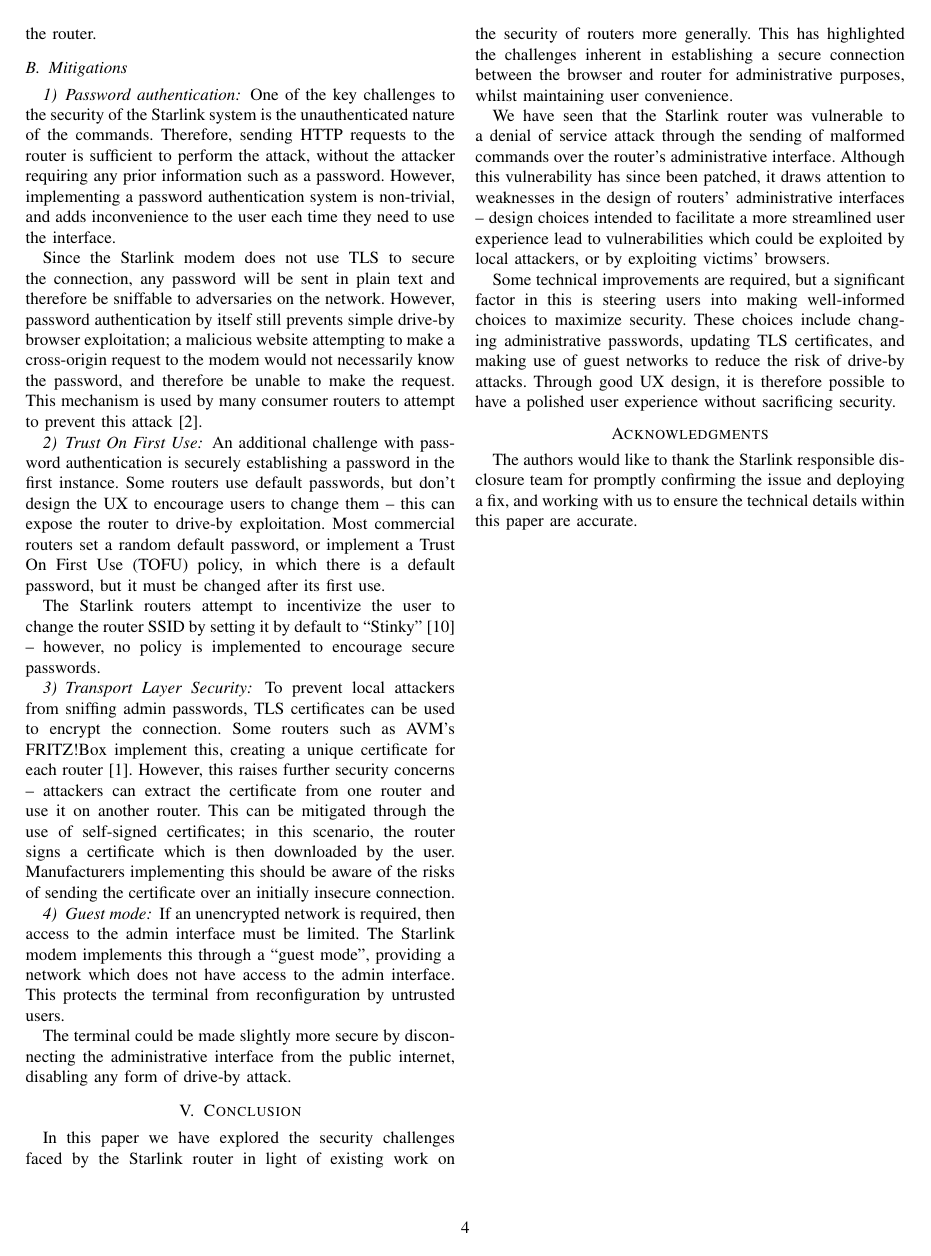
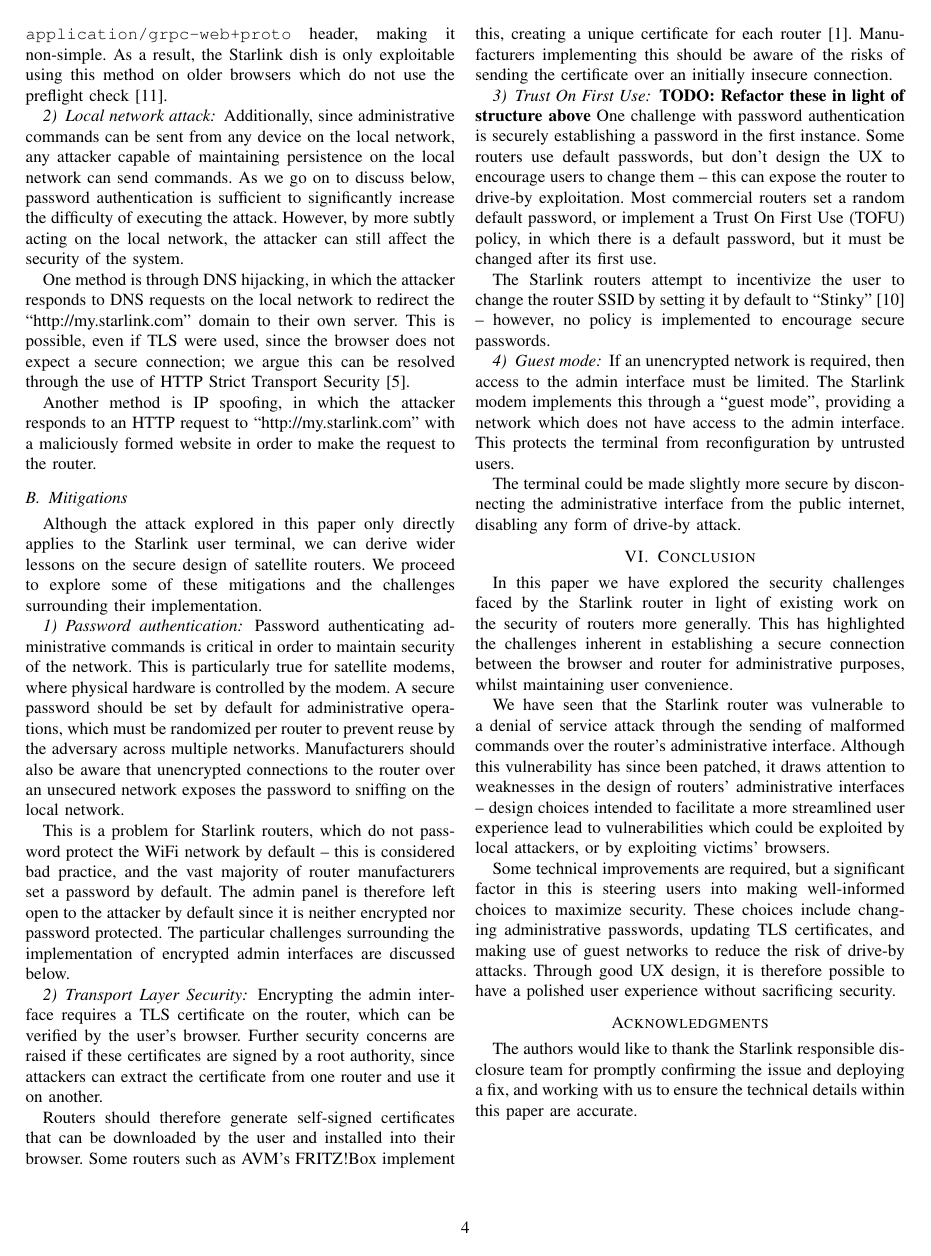
Before and after one commit to ssloxford/dishing-out-dos, a LaTeX paper (main.tex, which reads discussion.tex): page 4 of 5. Compiled offline with pdfLaTeX.

Commit message:
Further refactoring, add threat model

```diff
--- a/discussion.tex
+++ b/discussion.tex
@@ -38,31 +38,37 @@
 
 \subsection{Mitigations}
 
+Although the attack explored in this paper only directly applies to the Starlink user terminal, we can derive wider lessons on the secure design of satellite routers.
+We proceed to explore some of these mitigations and the challenges surrounding their implementation.
+
 \subsubsection{Password authentication}\label{sec:password_authentication}
 
-One of the key challenges to the security of the Starlink system is the unauthenticated nature of the commands.
-Therefore, sending HTTP requests to the router is sufficient to perform the attack, without the attacker requiring any prior information such as a password.
-However, implementing a password authentication system is non-trivial, and adds inconvenience to the user each time they need to use the interface.
+Password authenticating administrative commands is critical in order to maintain security of the network.
+This is particularly true for satellite modems, where physical hardware is controlled by the modem.
+A secure password should be set by default for administrative operations, which must be randomized per router to prevent reuse by the adversary across multiple networks.
+Manufacturers should also be aware that unencrypted connections to the router over an unsecured network exposes the password to sniffing on the local network.
 
-Since the Starlink modem does not use TLS to secure the connection, any password will be sent in plain text and therefore be sniffable to adversaries on the network.
-However, password authentication by itself still prevents simple drive-by browser exploitation; a malicious website attempting to make a cross-origin request to the modem would not necessarily know the password, and therefore be unable to make the request.
-This mechanism is used by many consumer routers to attempt to prevent this attack~\cite{drive_by_pharming}.
+This is a problem for Starlink routers, which do not password protect the WiFi network by default -- this is considered bad practice, and the vast majority of router manufacturers set a password by default.
+The admin panel is therefore left open to the attacker by default since it is neither encrypted nor password protected.
+The particular challenges surrounding the implementation of encrypted admin interfaces are discussed below.
+
+\subsubsection{Transport Layer Security}
+
+Encrypting the admin interface requires a TLS certificate on the router, which can be verified by the user's browser.
+Further security concerns are raised if these certificates are signed by a root authority, since attackers can extract the certificate from one router and use it on another.
+
+Routers should therefore generate self-signed certificates that can be downloaded by the user and installed into their browser.
+Some routers such as AVM's FRITZ!Box implement this, creating a unique certificate for each router~\cite{fritzbox_cert}.
+Manufacturers implementing this should be aware of the risks of sending the certificate over an initially insecure connection.
 
 \subsubsection{Trust On First Use}
 
-An additional challenge with password authentication is securely establishing a password in the first instance.
+\textbf{TODO: Refactor these in light of structure above}
+One challenge with password authentication is securely establishing a password in the first instance.
 Some routers use default passwords, but don't design the UX to encourage users to change them -- this can expose the router to drive-by exploitation.
 Most commercial routers set a random default password, or implement a Trust On First Use (TOFU) policy, in which there is a default password, but it must be changed after its first use.
 
 The Starlink routers attempt to incentivize the user to change the router SSID by setting it by default to ``Stinky''~\cite{stinky_starlink} -- however, no policy is implemented to encourage secure passwords.
-
-\subsubsection{Transport Layer Security}
-
-To prevent local attackers from sniffing admin passwords, TLS certificates can be used to encrypt the connection.
-Some routers such as AVM's FRITZ!Box implement this, creating a unique certificate for each router~\cite{fritzbox_cert}.
-However, this raises further security concerns -- attackers can extract the certificate from one router and use it on another router.
-This can be mitigated through the use of self-signed certificates; in this scenario, the router signs a certificate which is then downloaded by the user.
-Manufacturers implementing this should be aware of the risks of sending the certificate over an initially insecure connection.
 
 \subsubsection{Guest mode}
 
```
Also changed, not shown: impact.tex (+1 -1 lines), main.tex (+1 -0 lines), motivation.tex (+2 -1 lines), threat-model.tex (added, +9 -0 lines), main.pdf.
